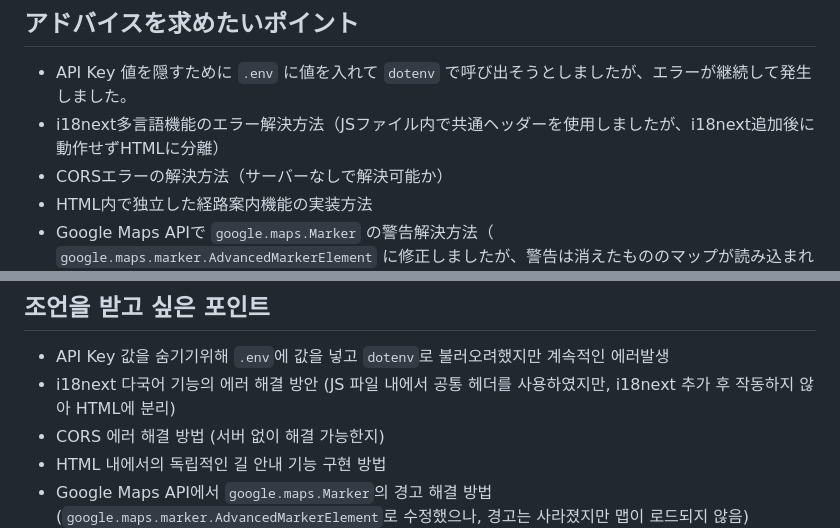
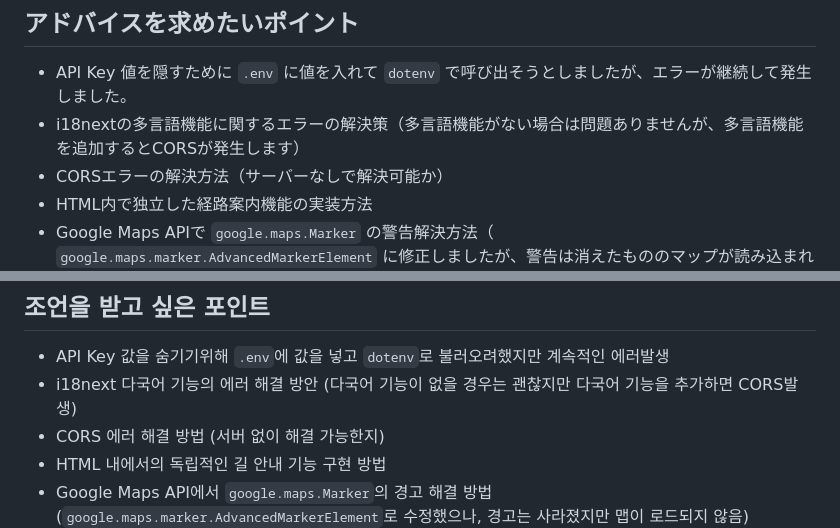
Before and after one commit to junani0v0/Amami, a Markdown page: README.md, 2 parts joined by grey strips. GitHub-like rendering.

```diff
--- a/README.md
+++ b/README.md
@@ -158,7 +158,7 @@ AMAMI/
 
 ## アドバイスを求めたいポイント
 - API Key 値を隠すために `.env` に値を入れて `dotenv` で呼び出そうとしましたが、エラーが継続して発生しました。
-- i18next多言語機能のエラー解決方法（JSファイル内で共通ヘッダーを使用しましたが、i18next追加後に動作せずHTMLに分離）
+- i18nextの多言語機能に関するエラーの解決策（多言語機能がない場合は問題ありませんが、多言語機能を追加するとCORSが発生します）
 - CORSエラーの解決方法（サーバーなしで解決可能か）
 - HTML内で独立した経路案内機能の実装方法
 - Google Maps APIで `google.maps.Marker` の警告解決方法（ `google.maps.marker.AdvancedMarkerElement` に修正しましたが、警告は消えたもののマップが読み込まれません）
@@ -337,7 +337,7 @@ AMAMI/
 
 ## 조언을 받고 싶은 포인트
 - API Key 값을 숨기기위해 `.env`에 값을 넣고 `dotenv`로 불러오려했지만 계속적인 에러발생
-- i18next 다국어 기능의 에러 해결 방안 (JS 파일 내에서 공통 헤더를 사용하였지만, i18next 추가 후 작동하지 않아 HTML에 분리)
+- i18next 다국어 기능의 에러 해결 방안 (다국어 기능이 없을 경우는 괜찮지만 다국어 기능을 추가하면 CORS발생)
 - CORS 에러 해결 방법 (서버 없이 해결 가능한지)
 - HTML 내에서의 독립적인 길 안내 기능 구현 방법
 - Google Maps API에서 `google.maps.Marker`의 경고 해결 방법 (`google.maps.marker.AdvancedMarkerElement`로 수정했으나, 경고는 사라졌지만 맵이 로드되지 않음)
```
Also changed, not shown: other parts of README.md (+20 -20 lines).
